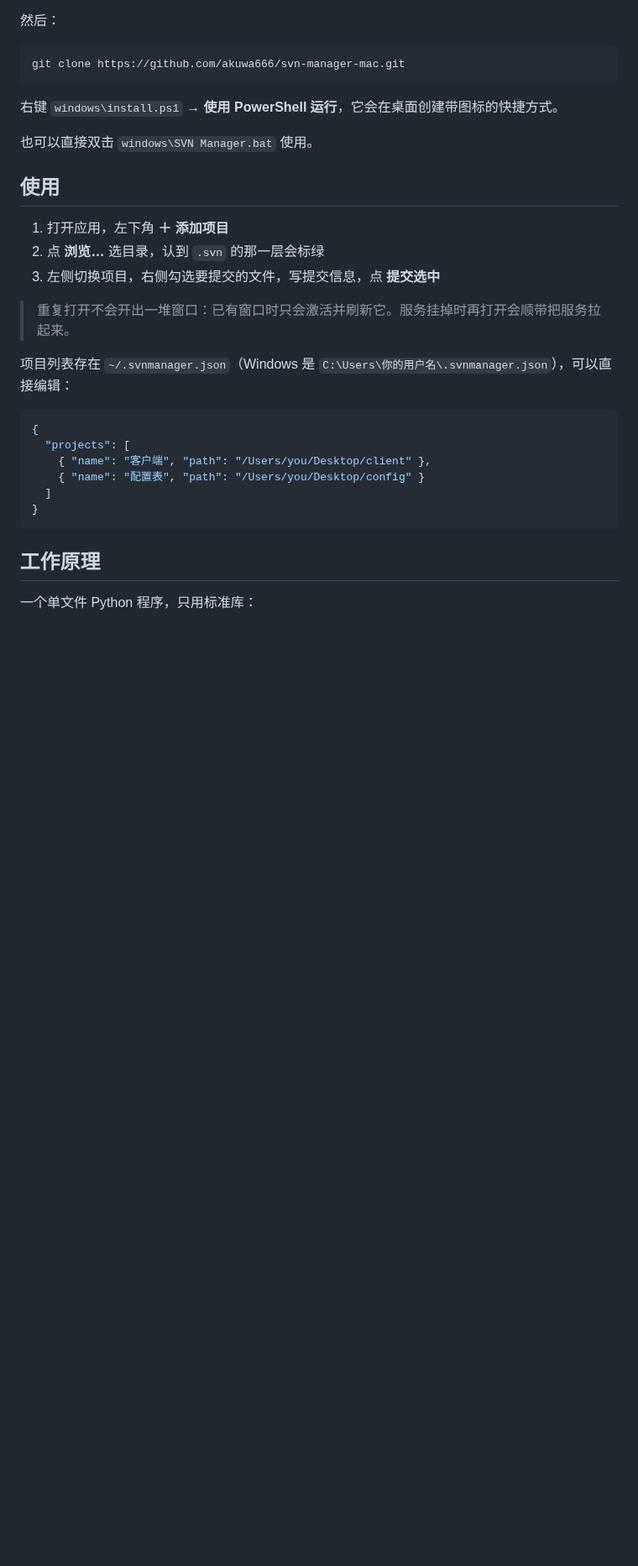
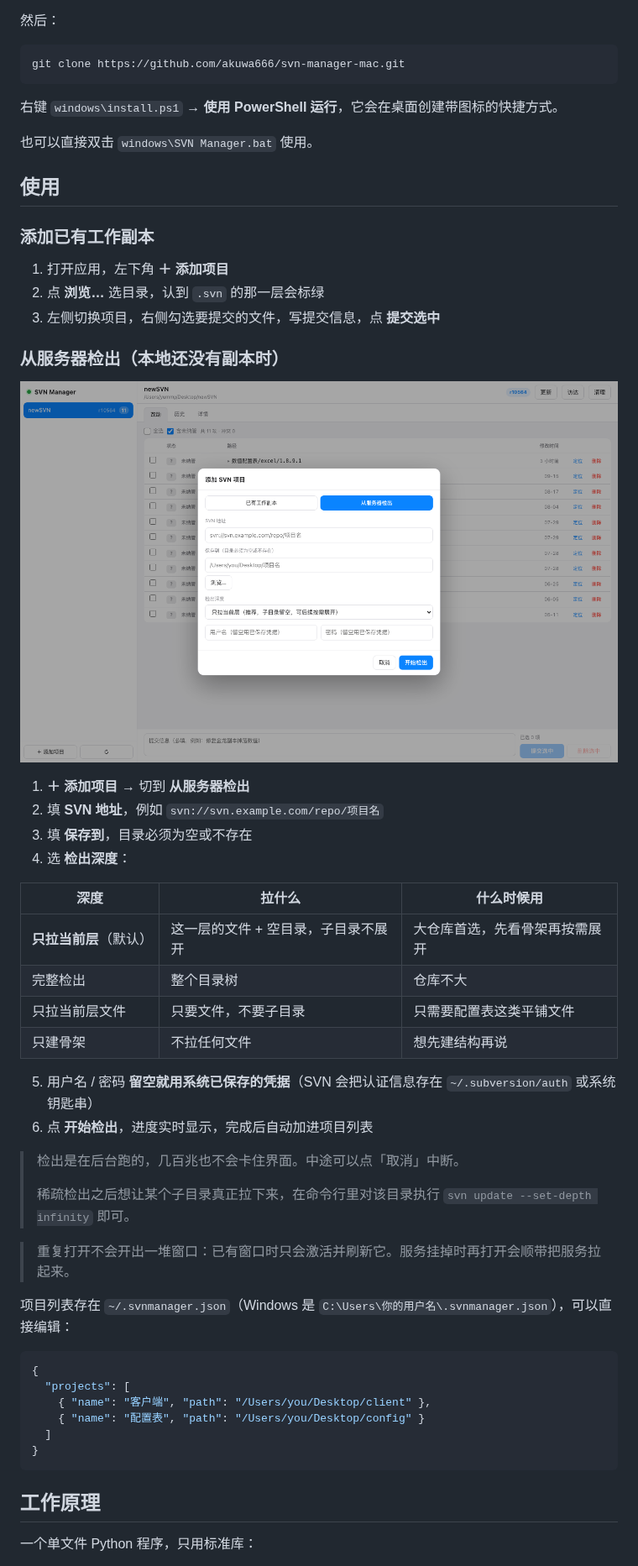
Before and after one commit to akuwa666/svn-manager-mac, a Markdown page: README.md, the part around one of its changes. Shown at 84% size. Drawn GitHub-style; pictures changed too: assets/checkout.png (added); blank space fills up the shorter version.

```diff
--- a/README.md
+++ b/README.md
@@ -79,9 +80,34 @@ git clone https://github.com/akuwa666/svn-manager-mac.git
 
 ## 使用
 
+### 添加已有工作副本
+
 1. 打开应用，左下角 **＋ 添加项目**
 2. 点 **浏览…** 选目录，认到 `.svn` 的那一层会标绿
 3. 左侧切换项目，右侧勾选要提交的文件，写提交信息，点 **提交选中**
+
+### 从服务器检出（本地还没有副本时）
+
+![检出弹窗](assets/checkout.png)
+
+1. **＋ 添加项目** → 切到 **从服务器检出**
+2. 填 **SVN 地址**，例如 `svn://svn.example.com/repo/项目名`
+3. 填 **保存到**，目录必须为空或不存在
+4. 选 **检出深度**：
+
+| 深度 | 拉什么 | 什么时候用 |
+|---|---|---|
+| **只拉当前层**（默认） | 这一层的文件 + 空目录，子目录不展开 | 大仓库首选，先看骨架再按需展开 |
+| 完整检出 | 整个目录树 | 仓库不大 |
+| 只拉当前层文件 | 只要文件，不要子目录 | 只需要配置表这类平铺文件 |
+| 只建骨架 | 不拉任何文件 | 想先建结构再说 |
+
+5. 用户名 / 密码 **留空就用系统已保存的凭据**（SVN 会把认证信息存在 `~/.subversion/auth` 或系统钥匙串）
+6. 点 **开始检出**，进度实时显示，完成后自动加进项目列表
+
+> 检出是在后台跑的，几百兆也不会卡住界面。中途可以点「取消」中断。
+>
+> 稀疏检出之后想让某个子目录真正拉下来，在命令行里对该目录执行 `svn update --set-depth infinity` 即可。
 
 > 重复打开不会开出一堆窗口：已有窗口时只会激活并刷新它。服务挂掉时再打开会顺带把服务拉起来。
 
```
Also changed, not shown: other parts of README.md (+1 -0 lines), 1 other file.
